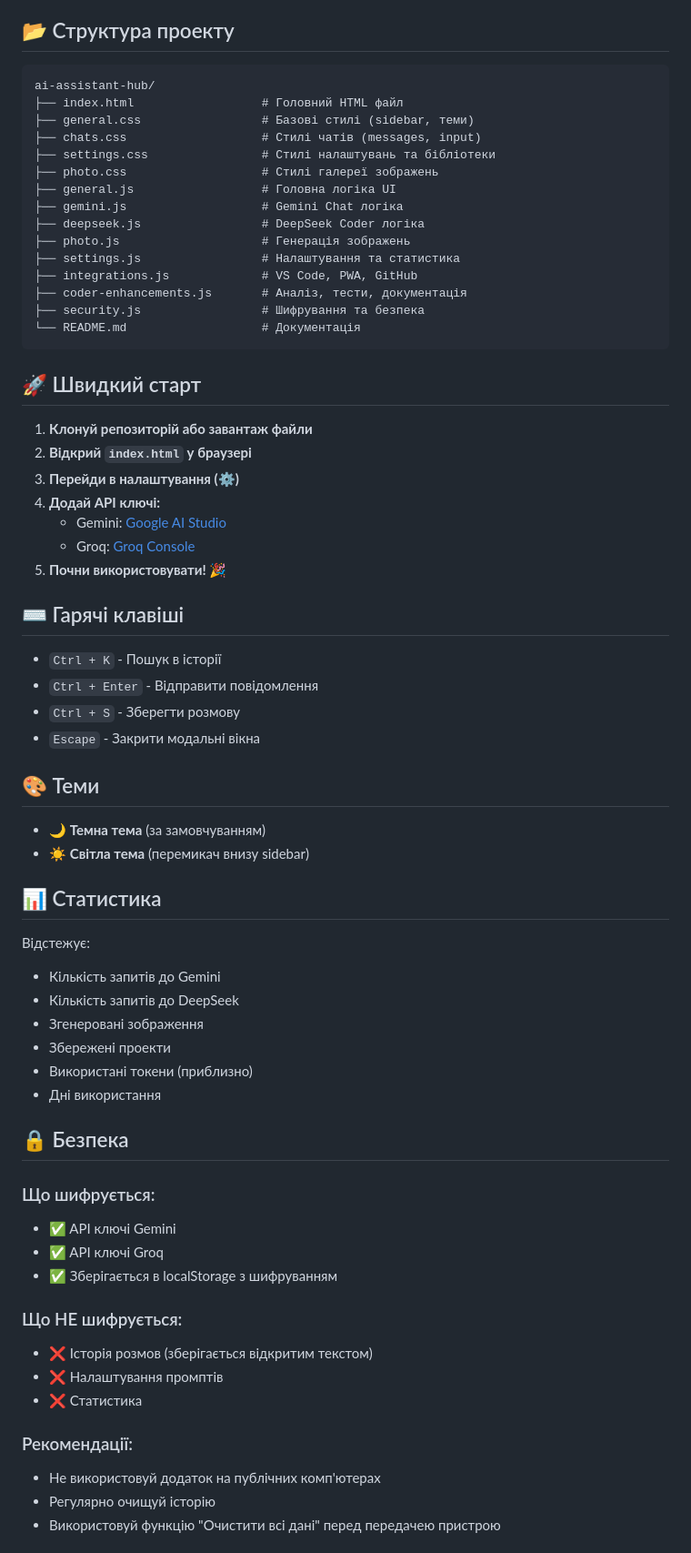
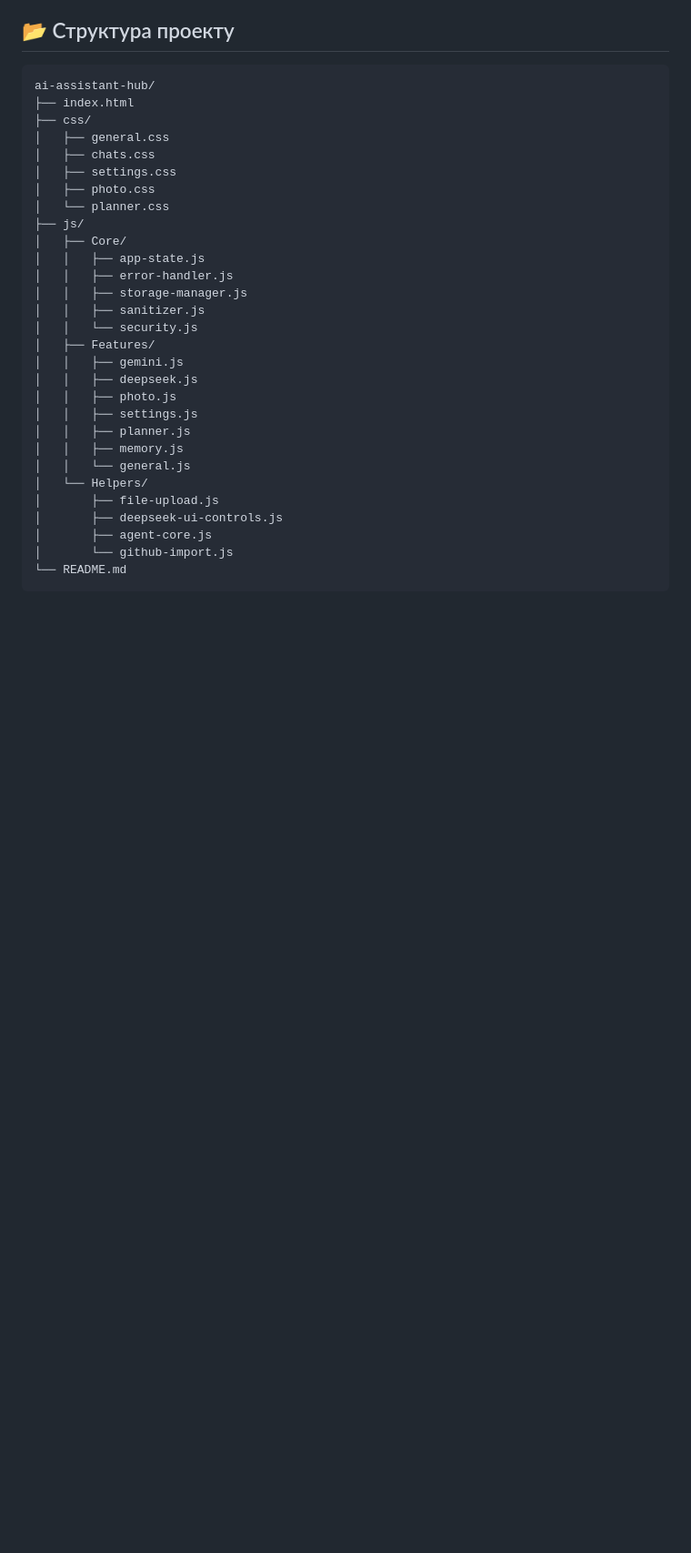
Before and after one commit to MAvpacheater/deepseek_site_test, a Markdown page: README.md, the part around the change printed below. Shown: that part at 91% size. GitHub-like rendering; blank space fills up the shorter version.

````diff
--- a/README.md
+++ b/README.md
@@ -113,68 +132,32 @@
 
 ```
 ai-assistant-hub/
-├── index.html                  # Головний HTML файл
-├── general.css                 # Базові стилі (sidebar, теми)
-├── chats.css                   # Стилі чатів (messages, input)
-├── settings.css                # Стилі налаштувань та бібліотеки
-├── photo.css                   # Стилі галереї зображень
-├── general.js                  # Головна логіка UI
-├── gemini.js                   # Gemini Chat логіка
-├── deepseek.js                 # DeepSeek Coder логіка
-├── photo.js                    # Генерація зображень
-├── settings.js                 # Налаштування та статистика
-├── integrations.js             # VS Code, PWA, GitHub
-├── coder-enhancements.js       # Аналіз, тести, документація
-├── security.js                 # Шифрування та безпека
-└── README.md                   # Документація
+├── index.html
+├── css/
+│   ├── general.css
+│   ├── chats.css
+│   ├── settings.css
+│   ├── photo.css
+│   └── planner.css
+├── js/
+│   ├── Core/
+│   │   ├── app-state.js
+│   │   ├── error-handler.js
+│   │   ├── storage-manager.js
+│   │   ├── sanitizer.js
+│   │   └── security.js
+│   ├── Features/
+│   │   ├── gemini.js
+│   │   ├── deepseek.js
+│   │   ├── photo.js
+│   │   ├── settings.js
+│   │   ├── planner.js
+│   │   ├── memory.js
+│   │   └── general.js
+│   └── Helpers/
+│       ├── file-upload.js
+│       ├── deepseek-ui-controls.js
+│       ├── agent-core.js
+│       └── github-import.js
+└── README.md
 ```
-
-## 🚀 Швидкий старт
-
-1. **Клонуй репозиторій або завантаж файли**
-2. **Відкрий `index.html` у браузері**
-3. **Перейди в налаштування (⚙️)**
-4. **Додай API ключі:**
-   - Gemini: [Google AI Studio](https://aistudio.google.com/app/apikey)
-   - Groq: [Groq Console](https://console.groq.com/keys)
-5. **Почни використовувати! 🎉**
-
-## ⌨️ Гарячі клавіші
-
-- `Ctrl + K` - Пошук в історії
-- `Ctrl + Enter` - Відправити повідомлення
-- `Ctrl + S` - Зберегти розмову
-- `Escape` - Закрити модальні вікна
-
-## 🎨 Теми
-
-- 🌙 **Темна тема** (за замовчуванням)
-- ☀️ **Світла тема** (перемикач внизу sidebar)
-
-## 📊 Статистика
-
-Відстежує:
-- Кількість запитів до Gemini
-- Кількість запитів до DeepSeek
-- Згенеровані зображення
-- Збережені проекти
-- Використані токени (приблизно)
-- Дні використання
-
-## 🔒 Безпека
-
-### Що шифрується:
-- ✅ API ключі Gemini
-- ✅ API ключі Groq
-- ✅ Зберігається в localStorage з шифруванням
-
-### Що НЕ шифрується:
-- ❌ Історія розмов (зберігається відкритим текстом)
-- ❌ Налаштування промптів
-- ❌ Статистика
-
-### Рекомендації:
-- Не використовуй додаток на публічних комп'ютерах
-- Регулярно очищуй історію
-- Використовуй функцію "Очистити всі дані" перед передачею пристрою
-
````
Also changed, not shown: other parts of README.md (+111 -127 lines).
